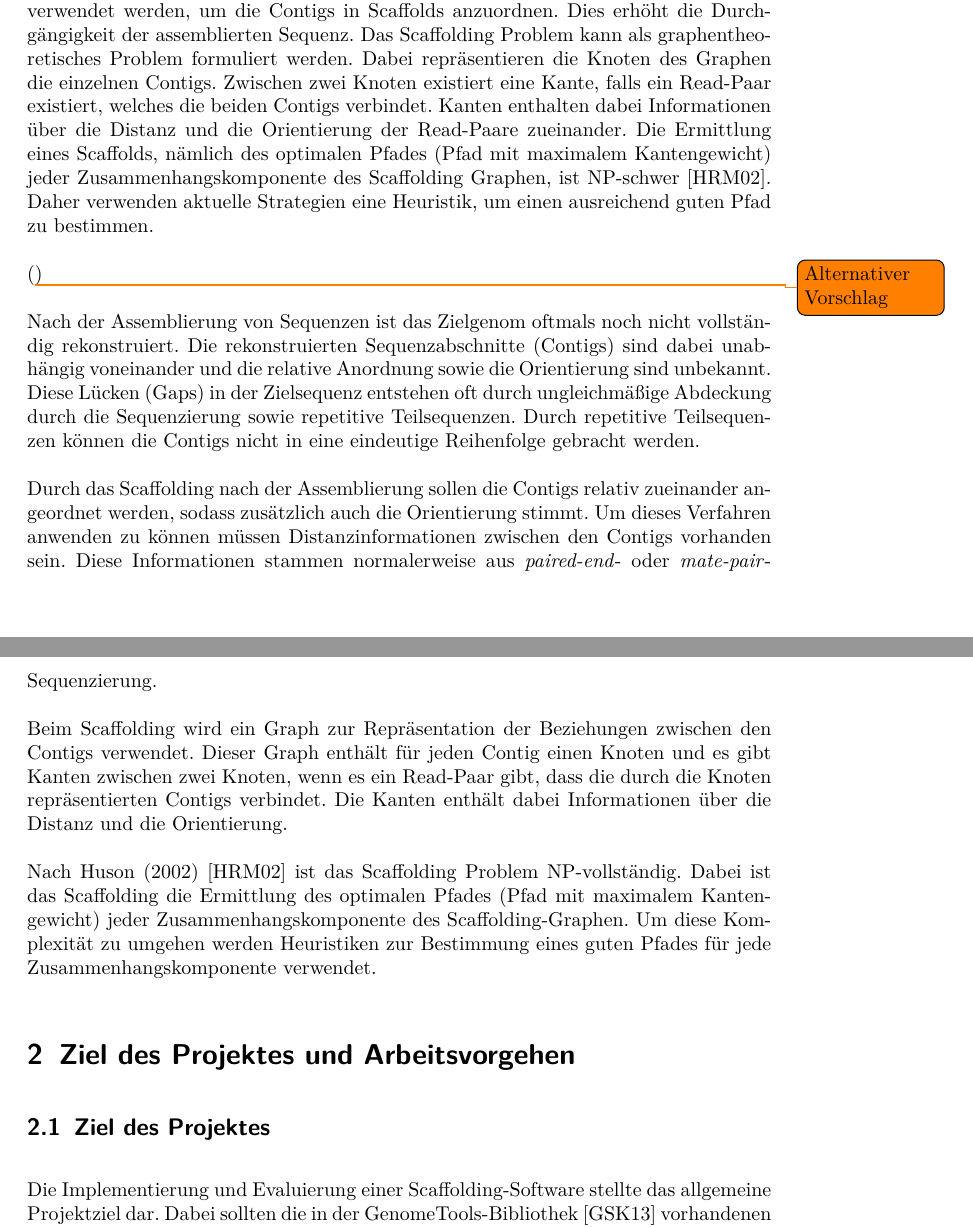
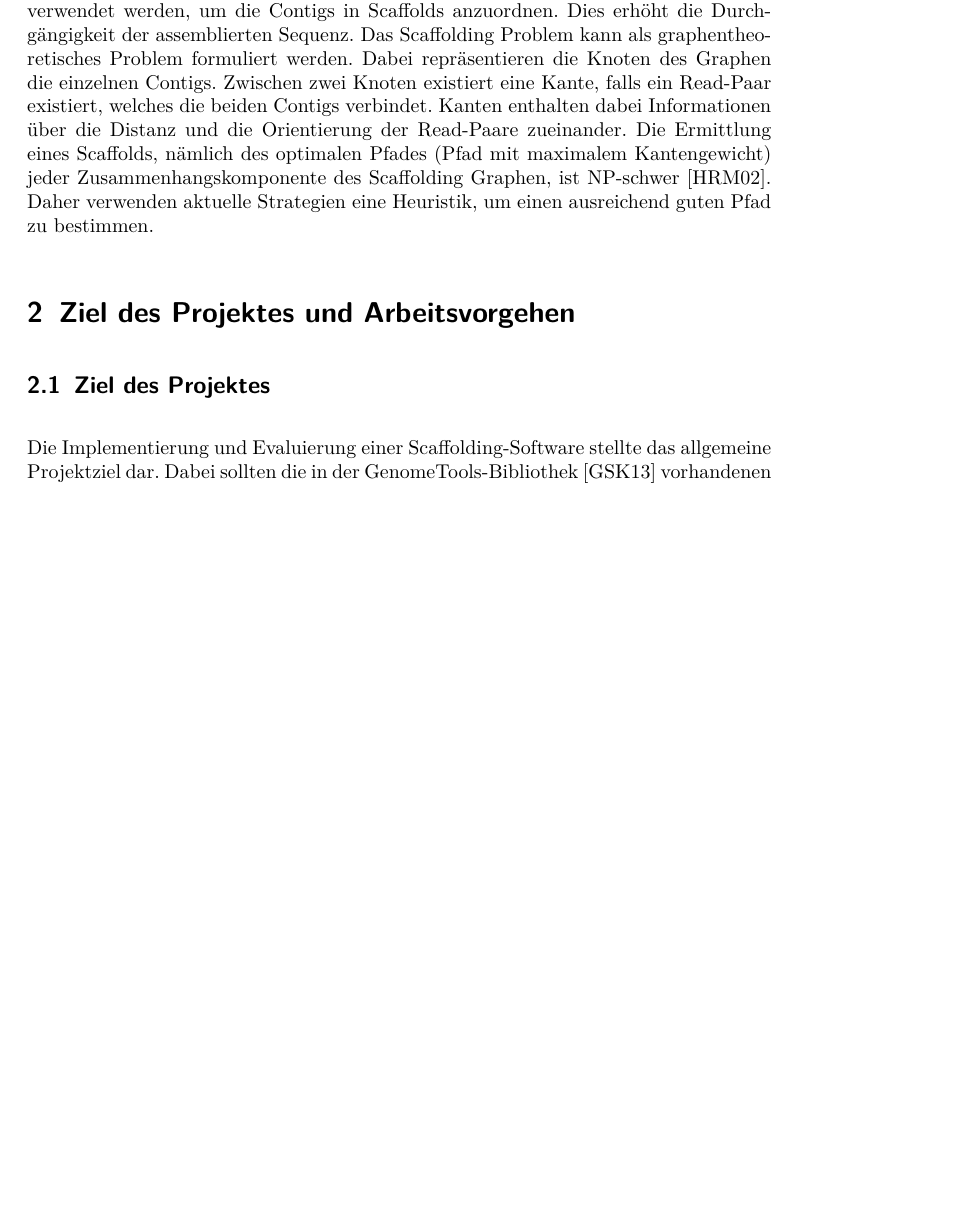
Before and after one commit to dorleosterode/gt-scaffold, a LaTeX paper (doc/ausarbeitung.tex): two parts of pages 3 and 4 of 22 before the commit and part of page 3 of 22 after it, the two joined at a grey line, cut so that both start at the same text, the shorter picture padded with empty space. Compiled offline with pdfLaTeX.

Commit message:
einleitung besser formatiert aber inhaltlich nichts geaendert. zuerst geschriebene einleitung entfernt

```diff
--- a/doc/ausarbeitung.tex
+++ b/doc/ausarbeitung.tex
@@ -49,44 +49,40 @@
 \section{Einleitung}
 \todo{Das Scaffolding Problem}
 
-Das Ziel einer DNA-Sequenzierung ist die Bestimmung der Basen-Abfolge der vorliegenden DNA. Moderne Sequenzierungstechniken, auch Sequenzierung der zweiten Generation genannt, liefern typischerweise Reads als Paare. Dabei wird jeweils vom Ende eines DNA-Fragments sequenziert. Abhängig vom verwendeten Sequenzierungsprotokoll überbrücken gepaarte Reads Lücken (Inserts) variabler Größe.
+Das Ziel einer DNA-Sequenzierung ist die Bestimmung der Basen-Abfolge
+der vorliegenden DNA. Moderne Sequenzierungstechniken, auch
+Sequenzierung der zweiten Generation genannt, liefern typischerweise
+Reads als Paare. Dabei wird jeweils vom Ende eines DNA-Fragments
+sequenziert. Abhängig vom verwendeten Sequenzierungsprotokoll
+überbrücken gepaarte Reads Lücken (Inserts) variabler Größe.
 
-Zur Rekonstruktion der Zielsequenz aus den Reads unabhängig von einer Referenzsequenz kann eine \textit{de novo} Assemblierung durchgeführt werden. Typischerweise wird hierbei in zwei Schritten vorgegangen: Zunächst werden die einzelnen Reads zu durchgängigen Sequenzen (Contigs) assembliert. Dabei kann das Zielgenom oftmals noch nicht vollständig rekonstruiert werden. Aufgrund teilweise unzureichender Abdeckung durch die Sequenzierung sowie repititive Teilsequenzen entstehen Lücken (Gaps), welche zu unabhängigen Contigs zu führen, deren relative Anordnung und Orientierung zueinander nicht bestimmt werden kann.
+Zur Rekonstruktion der Zielsequenz aus den Reads unabhängig von einer
+Referenzsequenz kann eine \textit{de novo} Assemblierung durchgeführt
+werden. Typischerweise wird hierbei in zwei Schritten vorgegangen:
+Zunächst werden die einzelnen Reads zu durchgängigen Sequenzen
+(Contigs) assembliert. Dabei kann das Zielgenom oftmals noch nicht
+vollständig rekonstruiert werden. Aufgrund teilweise unzureichender
+Abdeckung durch die Sequenzierung sowie repititive Teilsequenzen
+entstehen Lücken (Gaps), welche zu unabhängigen Contigs zu führen,
+deren relative Anordnung und Orientierung zueinander nicht bestimmt
+werden kann.
 
-Durch \textit{Paired-End}- oder \textit{Mate-Pair}-Sequenzierung gewonnene Reads können hierbei mehrere Contigs überbrücken und so eine Beziehung zwischen diesen herstellen. Im zweiten Schritt einer \textit{de novo} Assemblierung können diese Distanzinformationen dazu verwendet werden, um die Contigs in Scaffolds anzuordnen. Dies erhöht die Durchgängigkeit der assemblierten Sequenz.
-Das Scaffolding Problem kann als graphentheoretisches Problem formuliert werden. Dabei repräsentieren die Knoten des Graphen die einzelnen Contigs. Zwischen zwei Knoten existiert eine Kante, falls ein Read-Paar existiert, welches die beiden Contigs verbindet. Kanten enthalten dabei Informationen über die Distanz und die Orientierung der Read-Paare zueinander. Die Ermittlung eines Scaffolds, nämlich des optimalen Pfades (Pfad mit maximalem Kantengewicht) jeder Zusammenhangskomponente des Scaffolding Graphen, ist NP-schwer~\cite{Huson:2002kf}. Daher verwenden aktuelle Strategien eine Heuristik, um einen ausreichend guten Pfad zu bestimmen.
-
-(\todo{Alternativer Vorschlag})
-
-Nach der Assemblierung von Sequenzen ist das Zielgenom oftmals noch
-nicht vollständig rekonstruiert. Die rekonstruierten Sequenzabschnitte
-(Contigs) sind dabei unabhängig voneinander und die relative Anordnung
-sowie die Orientierung sind unbekannt. Diese Lücken (Gaps) in der
-Zielsequenz entstehen oft durch ungleichmäßige Abdeckung durch die
-Sequenzierung sowie repetitive Teilsequenzen. Durch repetitive
-Teilsequenzen können die Contigs nicht in eine eindeutige Reihenfolge
-gebracht werden.
-
-Durch das Scaffolding nach der Assemblierung sollen die Contigs
-relativ zueinander angeordnet werden, sodass zusätzlich auch die
-Orientierung stimmt. Um dieses Verfahren anwenden zu können müssen
-Distanzinformationen zwischen den Contigs vorhanden sein. Diese
-Informationen stammen normalerweise aus \textit{paired-end}- oder
-\textit{mate-pair}-Sequenzierung.
-
-Beim Scaffolding wird ein Graph zur Repräsentation der Beziehungen
-zwischen den Contigs verwendet. Dieser Graph enthält für jeden Contig
-einen Knoten und es gibt Kanten zwischen zwei Knoten, wenn es ein
-Read-Paar gibt, dass die durch die Knoten repräsentierten Contigs
-verbindet. Die Kanten enthält dabei Informationen über die Distanz und
-die Orientierung.
-
-Nach Huson (2002) \cite{Huson:2002kf} ist das Scaffolding Problem
-NP-vollständig. Dabei ist das Scaffolding die Ermittlung des optimalen
+Durch \textit{Paired-End}- oder \textit{Mate-Pair}-Sequenzierung
+gewonnene Reads können hierbei mehrere Contigs überbrücken und so eine
+Beziehung zwischen diesen herstellen. Im zweiten Schritt einer
+\textit{de novo} Assemblierung können diese Distanzinformationen dazu
+verwendet werden, um die Contigs in Scaffolds anzuordnen. Dies erhöht
+die Durchgängigkeit der assemblierten Sequenz.  Das Scaffolding
+Problem kann als graphentheoretisches Problem formuliert werden. Dabei
+repräsentieren die Knoten des Graphen die einzelnen Contigs. Zwischen
+zwei Knoten existiert eine Kante, falls ein Read-Paar existiert,
+welches die beiden Contigs verbindet. Kanten enthalten dabei
+Informationen über die Distanz und die Orientierung der Read-Paare
+zueinander. Die Ermittlung eines Scaffolds, nämlich des optimalen
 Pfades (Pfad mit maximalem Kantengewicht) jeder
-Zusammenhangskomponente des Scaffolding-Graphen. Um diese Komplexität
-zu umgehen werden Heuristiken zur Bestimmung eines guten Pfades für
-jede Zusammenhangskomponente verwendet.
+Zusammenhangskomponente des Scaffolding Graphen, ist
+NP-schwer~\cite{Huson:2002kf}. Daher verwenden aktuelle Strategien
+eine Heuristik, um einen ausreichend guten Pfad zu bestimmen.
 
 \section{Ziel des Projektes und Arbeitsvorgehen}
 \subsection{Ziel des Projektes}
```
